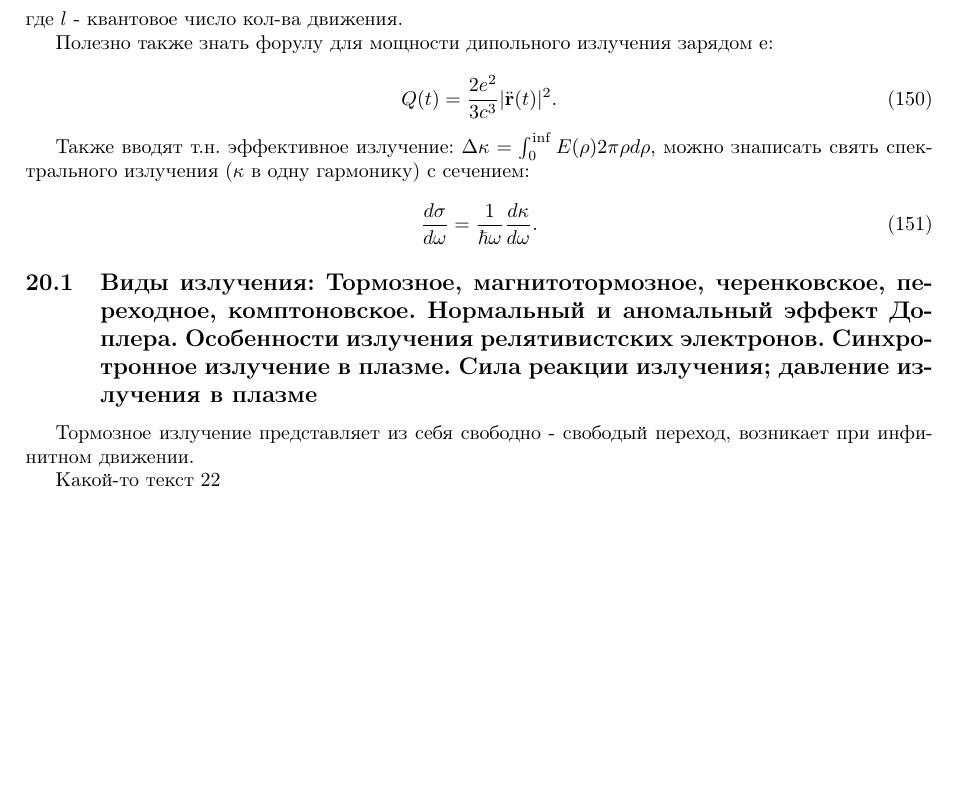
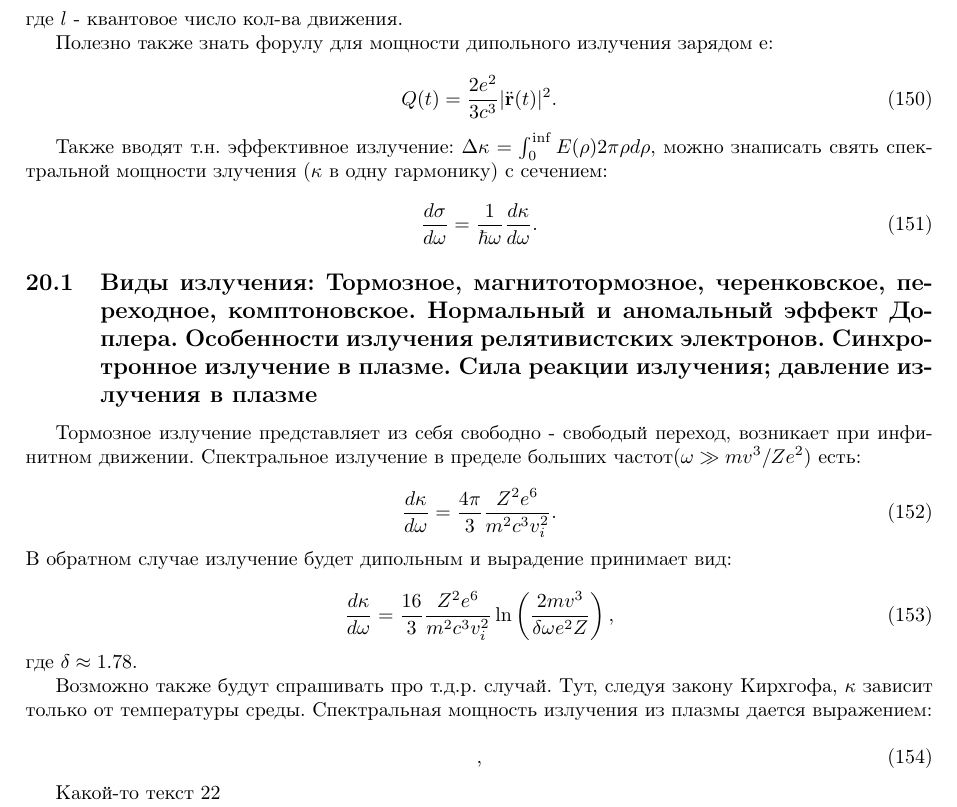
Before and after one commit to blendersamsonov/plasma_exam, a LaTeX document (program.tex): part of page 49 of 50 before the commit and part of page 49 of 51 after it, cut so that both start at the same text, the shorter picture padded with empty space. Compiled offline with pdfLaTeX.

Commit message:
доп 6 еще

```diff
--- a/program.tex
+++ b/program.tex
@@ -2292,7 +2292,7 @@ T_e \textgreater T_i \textgreater T_0  \approx T_v  \approx T_r
 \end{equation}
 
 Также вводят т.н. эффективное излучение: $\Delta \kappa = \int_0^{\inf} E(\rho) 2\pi \rho d\rho$, можно знаписать свять
-спектрального излучения ($\kappa$ в одну гармонику) с сечением:
+спектральной мощности злучения ($\kappa$ в одну гармонику) с сечением:
 
 \begin{equation}
     \frac{d\sigma}{d\omega}=\frac{1}{\hbar\omega} \frac{d\kappa}{d\omega}.
@@ -2300,6 +2300,24 @@ T_e \textgreater T_i \textgreater T_0  \approx T_v  \approx T_r
 
 \subsection{Виды излучения: Тормозное, магнитотормозное, черенковское, переходное, комптоновское. Нормальный и аномальный эффект Доплера. Особенности излучения релятивистских электронов. Синхротронное излучение в плазме. Сила реакции излучения; давление излучения в плазме}
 Тормозное излучение представляет из себя свободно - свободый переход, возникает при инфинитном движении.
+Спектральное излучение в пределе больших частот($\omega \gg mv^3/Ze^2$) есть:
+
+\begin{equation}
+    \frac{d\kappa}{d\omega}=\frac{4\pi}{3}\frac{Z^2 e^6}{m^2 c^3 v_i^2}.
+\end{equation}
+В обратном случае излучение будет дипольным и вырадение принимает вид:
+
+\begin{equation}
+    \frac{d\kappa}{d\omega}=\frac{16}{3}\frac{Z^2 e^6}{m^2 c^3 v_i^2} \ln\left(\frac{2mv^3}{\delta \omega e^2 Z} \right),
+\end{equation}
+где $\delta \approx 1.78$.
+
+Возможно также будут спрашивать про т.д.р. случай. Тут, следуя закону Кирхгофа, $\kappa$ зависит только от температуры среды. Спектральная мощность излучения из плазмы дается выражением:
+
+\begin{equation}
+    ,
+\end{equation}
+
 
 Какой-то текст 22
 
```
